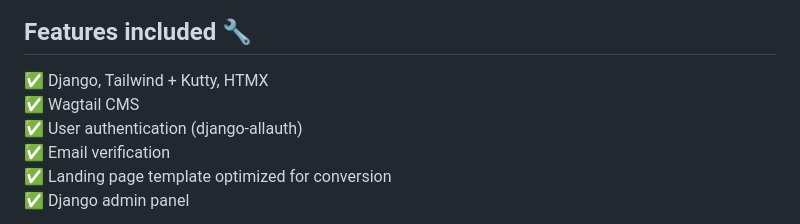
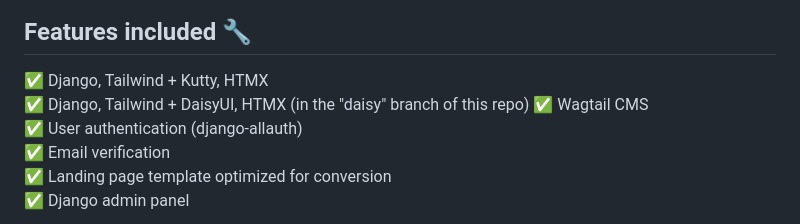
Before and after one commit to cangeorgecode/Django_Boilerplate_Free, a Markdown page: README.md, the part around the change. Rendered like a GitHub page.

```diff
--- a/README.md
+++ b/README.md
@@ -31,6 +31,7 @@
 ## Features included  🔧
 
 ✅ Django, Tailwind + Kutty, HTMX
+✅ Django, Tailwind + DaisyUI, HTMX (in the "daisy" branch of this repo)
 ✅ Wagtail CMS
 ✅ User authentication (django-allauth)
 ✅ Email verification
```
